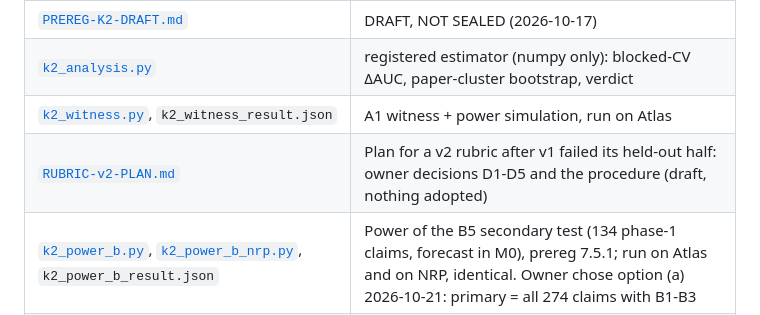
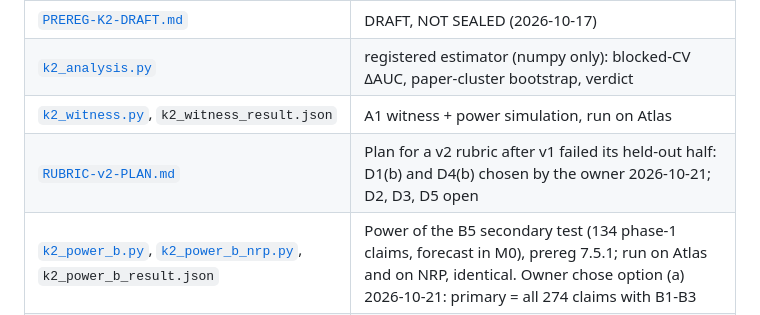
Before and after one commit to ahb-sjsu/philosophy-engineering, a Markdown page: campaigns/K2/README.md, the part around the change. Drawn GitHub-style.

```diff
--- a/campaigns/K2/README.md
+++ b/campaigns/K2/README.md
@@ -10,7 +10,7 @@ measure of failure.
 | [`PREREG-K2-DRAFT.md`](PREREG-K2-DRAFT.md) | DRAFT, NOT SEALED (2026-10-17) |
 | [`k2_analysis.py`](k2_analysis.py) | registered estimator (numpy only): blocked-CV ΔAUC, paper-cluster bootstrap, verdict |
 | [`k2_witness.py`](k2_witness.py), `k2_witness_result.json` | A1 witness + power simulation, run on Atlas |
-| [`RUBRIC-v2-PLAN.md`](RUBRIC-v2-PLAN.md) | Plan for a v2 rubric after v1 failed its held-out half: owner decisions D1-D5 and the procedure (draft, nothing adopted) |
+| [`RUBRIC-v2-PLAN.md`](RUBRIC-v2-PLAN.md) | Plan for a v2 rubric after v1 failed its held-out half: D1(b) and D4(b) chosen by the owner 2026-10-21; D2, D3, D5 open |
 | [`k2_power_b.py`](k2_power_b.py), [`k2_power_b_nrp.py`](k2_power_b_nrp.py), `k2_power_b_result.json` | Power of the B5 secondary test (134 phase-1 claims, forecast in M0), prereg 7.5.1; run on Atlas and on NRP, identical. Owner chose option (a) 2026-10-21: primary = all 274 claims with B1-B3 |
 | `k2_witness_noisy_result.json` | noisy-proxy scenario (`--noisy`): a gate tracking what the baselines measure with error passes 7% at reliability 0.5, 22% at 0.3 (prereg 7.5) |
 | [`k2_placebo_witness.py`](k2_placebo_witness.py), `k2_placebo_witness_result.json`, `k2_placebo_witness_run1.json` | placebo-gate witness (prereg 4.3 item 2): run 1 FAILED on its own design (leak too weak to credit), run 2 PASSED (quiet on signal and adjusted strata, fires on an unadjusted leak) |
```
Also changed, not shown: campaigns/K2/PREREG-K2-DRAFT.md (+12 -2 lines), campaigns/K2/RUBRIC-v2-PLAN.md (+9 -7 lines).
